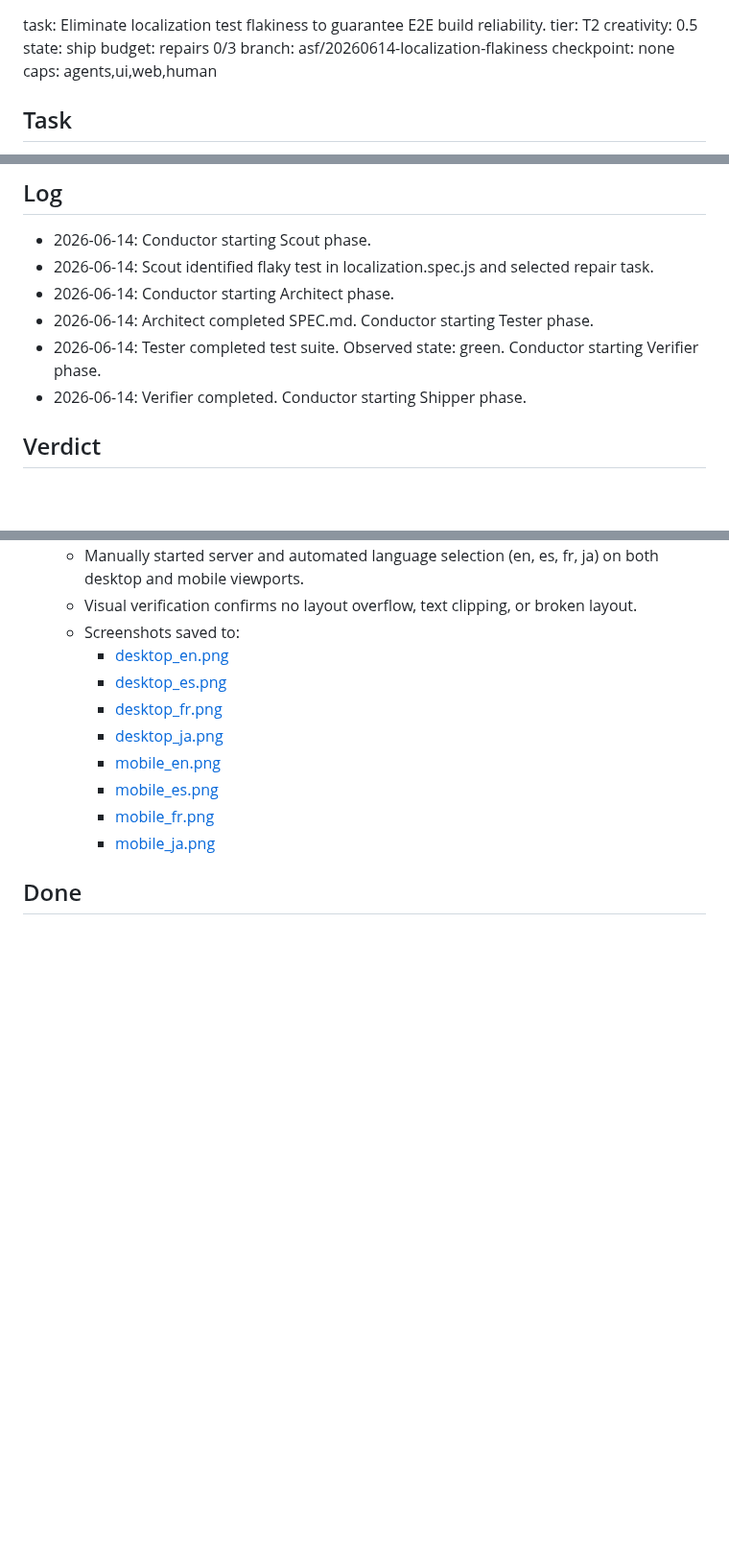
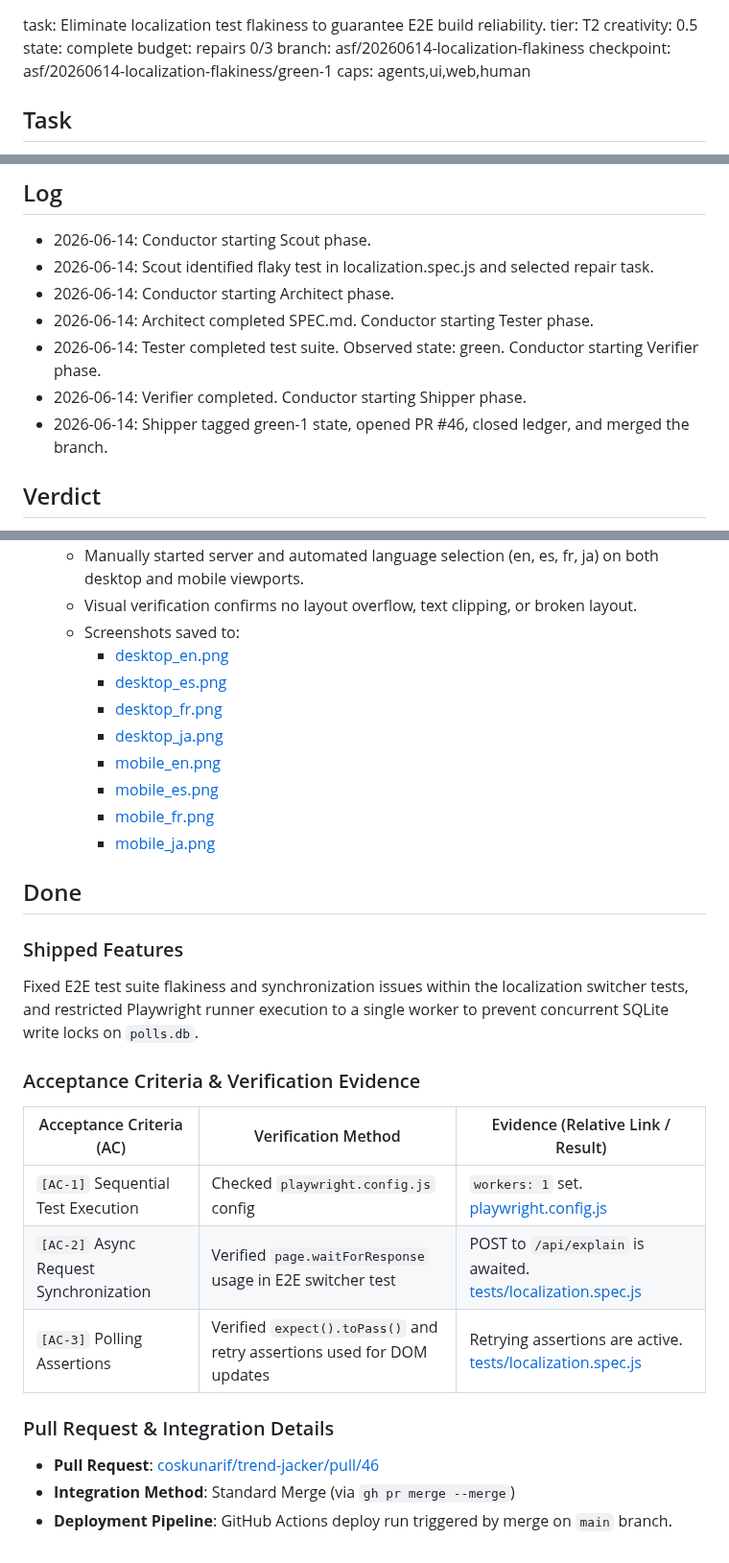
Before and after one commit to coskunarif/trend-jacker, a Markdown page: RUN.md, 3 parts joined by grey strips. Shown at 96% size. GitHub-like rendering; blank space fills up the shorter version.

Commit message:
docs: close run, update state and checkpoint in RUN.md

```diff
--- a/RUN.md
+++ b/RUN.md
@@ -1,6 +1,6 @@
 task: Eliminate localization test flakiness to guarantee E2E build reliability.              tier: T2   creativity: 0.5
-state: ship                budget: repairs 0/3
-branch: asf/20260614-localization-flakiness          checkpoint: none
+state: complete            budget: repairs 0/3
+branch: asf/20260614-localization-flakiness          checkpoint: asf/20260614-localization-flakiness/green-1
 caps: agents,ui,web,human
 
 ## Task
@@ -16,6 +16,8 @@ caps: agents,ui,web,human
 - 2026-06-14: Architect completed SPEC.md. Conductor starting Tester phase.
 - 2026-06-14: Tester completed test suite. Observed state: green. Conductor starting Verifier phase.
 - 2026-06-14: Verifier completed. Conductor starting Shipper phase.
+- 2026-06-14: Shipper tagged green-1 state, opened PR #46, closed ledger, and merged the branch.
+
 ## Verdict
 - **Check E2E Test Suite Run**: PASS
   - Executed all 227 tests in the Playwright suite. Status: green (all passed).
@@ -41,3 +43,18 @@ caps: agents,ui,web,human
     - [mobile_ja.png](file:///home/ubuntuadmin/projects/trend-jacker/dogfood-output/20260614-localization-flakiness/screenshots/mobile_ja.png)
 
 ## Done
+### Shipped Features
+Fixed E2E test suite flakiness and synchronization issues within the localization switcher tests, and restricted Playwright runner execution to a single worker to prevent concurrent SQLite write locks on `polls.db`.
+
+### Acceptance Criteria & Verification Evidence
+
+| Acceptance Criteria (AC) | Verification Method | Evidence (Relative Link / Result) |
+|---|---|---|
+| `[AC-1]` Sequential Test Execution | Checked `playwright.config.js` config | `workers: 1` set. [playwright.config.js](file:///home/ubuntuadmin/projects/trend-jacker/playwright.config.js) |
+| `[AC-2]` Async Request Synchronization | Verified `page.waitForResponse` usage in E2E switcher test | POST to `/api/explain` is awaited. [tests/localization.spec.js](file:///home/ubuntuadmin/projects/trend-jacker/tests/localization.spec.js#L287) |
+| `[AC-3]` Polling Assertions | Verified `expect().toPass()` and retry assertions used for DOM updates | Retrying assertions are active. [tests/localization.spec.js](file:///home/ubuntuadmin/projects/trend-jacker/tests/localization.spec.js#L301) |
+
+### Pull Request & Integration Details
+- **Pull Request**: [coskunarif/trend-jacker/pull/46](https://github.com/coskunarif/trend-jacker/pull/46)
+- **Integration Method**: Standard Merge (via `gh pr merge --merge`)
+- **Deployment Pipeline**: GitHub Actions deploy run triggered by merge on `main` branch.
```
